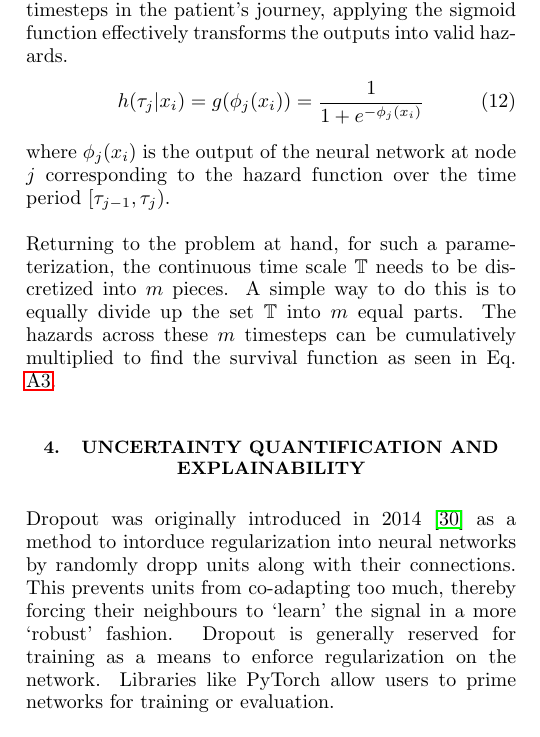
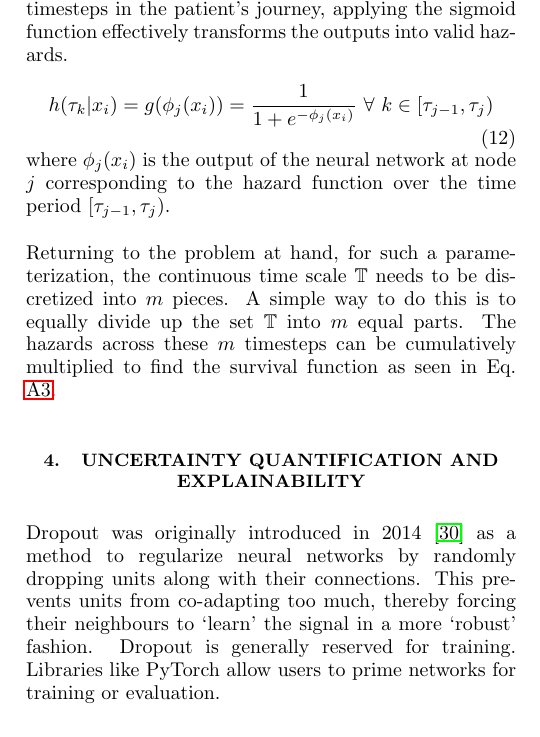
Before and after one commit to sourasen1011/UoE_Research_Project_2023, a LaTeX thesis (presentations/my_thesis/01/thesis.tex): part of one column of page 3 of 16, cut so that both start at the same text. The pictures show the PDF file presentations/my_thesis/01/thesis.pdf that the author committed with the source.

Commit message:
formatting. spell check

```diff
--- a/presentations/my_thesis/01/thesis.tex
+++ b/presentations/my_thesis/01/thesis.tex
@@ -182,14 +182,15 @@ g(x) = \frac{1}{1+e^{-x}} \numberthis  \label{eq:sigmoid}
 \]
 For a neural network taking $x_i$ (the covariates of patient $i$) as input and producing $m$ outputs denoting $m$ discrete timesteps in the patient's journey, applying the sigmoid function effectively transforms the outputs into valid hazards.
 \[
-h(\tau_j|x_i) = g(\phi_j(x_i)) = \frac{1}{1+e^{-\phi_j(x_i)}} \numberthis  \label{eq:nn_param}
+h(\tau_k|x_i) = g(\phi_j(x_i)) = \frac{1}{1+e^{-\phi_j(x_i)}}\ \forall \ k \in [\tau_{j-1}, \tau_j)
+\numberthis  \label{eq:nn_param}
 \]
 where $\phi_j(x_i)$ is the output of the neural network at node $j$ corresponding to the hazard function over the time period $[\tau_{j-1}, \tau_j)$.\\
 
 Returning to the problem at hand, for such a parameterization, the continuous time scale $\mathbb{T}$ needs to be discretized into $m$ pieces. A simple way to do this is to equally divide up the set $\mathbb{T}$ into $m$ equal parts. The hazards across these $m$ timesteps can be cumulatively multiplied to find the survival function as seen in Eq. \ref{eq:cum_haz}.
 
 \section{\label{UQ_explain}Uncertainty Quantification and Explainability}
-Dropout was originally introduced in 2014 \cite{dropout} as a method to intorduce regularization into neural networks by randomly dropp units along with their connections. This prevents units from co-adapting too much, thereby forcing their neighbours to `learn' the signal in a more `robust' fashion. Dropout is generally reserved for training as a means to enforce regularization on the network. Libraries like PyTorch allow users to prime networks for training or evaluation.\\
+Dropout was originally introduced in 2014 \cite{dropout} as a method to regularize neural networks by randomly dropping units along with their connections. This prevents units from co-adapting too much, thereby forcing their neighbours to `learn' the signal in a more `robust' fashion. Dropout is generally reserved for training. Libraries like PyTorch allow users to prime networks for training or evaluation.\\
 
 An addition this work attempts to make to the above is by introducing a layer of uncertainty quantification via Monte-Carlo dropout \cite{mcdropout}. When applied during the testing or prediction phase as well, a probability distribution of the output is created, allowing for probabilistic inference instead of point inference as present in regular neural networks. Over many iterations, this essentially means that the network used for prediction is slightly different each time, resulting in slightly different outputs - thereby allowing users to generate a probability distribution of outputs.\\
 
```
Also changed, not shown: presentations/my_thesis/01/thesis.pdf, 1 other file.
